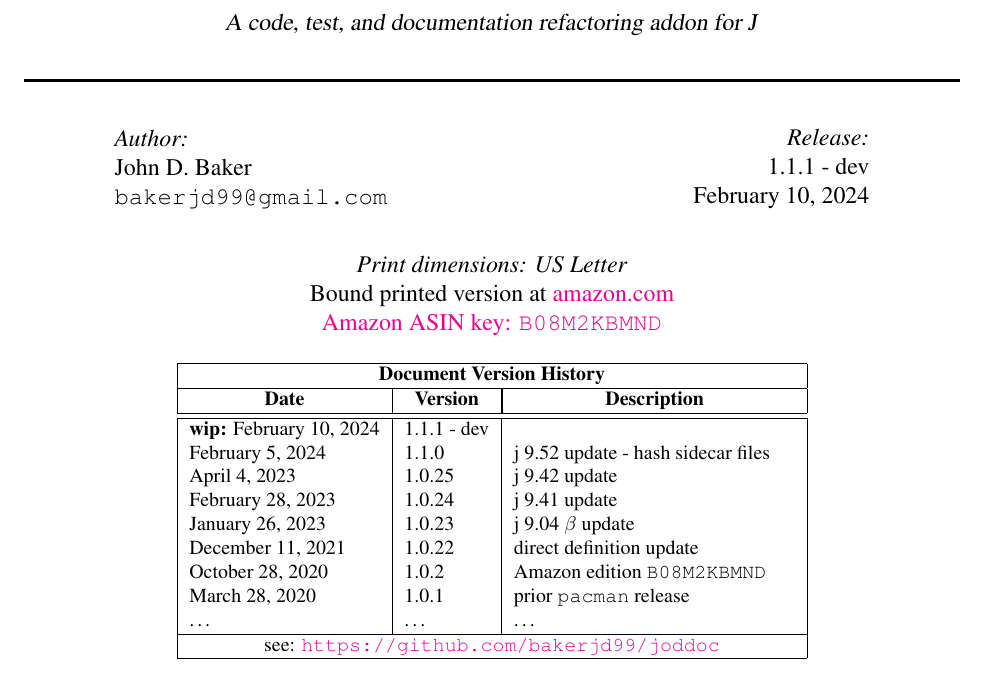
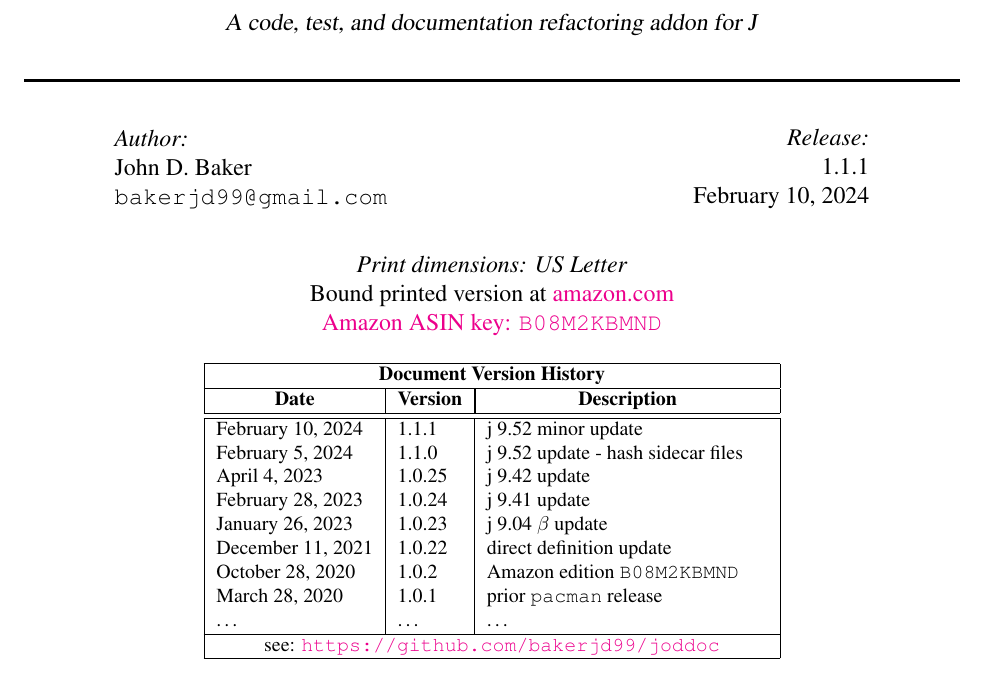
Before and after one commit to bakerjd99/joddoc, a LaTeX document (jod.tex, which reads jodcommon.tex, jodtitlepage.tex): part of page 1 of 108, cut so that both start at the same text. Compiled offline with pdfLaTeX.

Commit message:
release 1.1.1 of jod.pdf

```diff
--- a/jodcommon.tex
+++ b/jodcommon.tex
@@ -2,9 +2,9 @@
 
 % label with current JOD/Pacman (formerly JAL) online release
 % change version in next three commands
-\newcommand{\jodrelease}{release 1.1.1 - dev}
+\newcommand{\jodrelease}{release 1.1.1}
 
-\newcommand{\jodversion}{1.1.1 - dev}
+\newcommand{\jodversion}{1.1.1}
 
 \newcommand{\jodsource}{\texttt{jodsource\_1\_1\_1.zip} } % no longer required
 
--- a/jodtitlepage.tex
+++ b/jodtitlepage.tex
@@ -53,7 +53,8 @@ Bound printed version at \href{https://www.amazon.com/dp/B08M2KBMND}{amazon.com}
       \multicolumn{1}{|c|}{\textbf{Date}}  &
       \multicolumn{1}{c|}{\textbf{Version}} &
       \multicolumn{1}{|c|}{\textbf{Description}} \\ \hline\hline
-       \textbf{wip:} \today     & \jodversion        &  \\
+       %\textbf{wip:} \today     & \jodversion        &  \\
+       February 10, 2024    & 1.1.1       &  j 9.52 minor update  \\
        February 5, 2024    & 1.1.0       & j 9.52 update - hash sidecar files \\
        April 4, 2023     & 1.0.25        & j 9.42 update \\
        February 28, 2023     & 1.0.24        & j 9.41 update \\
```
Also changed, not shown: jod.pdf.
